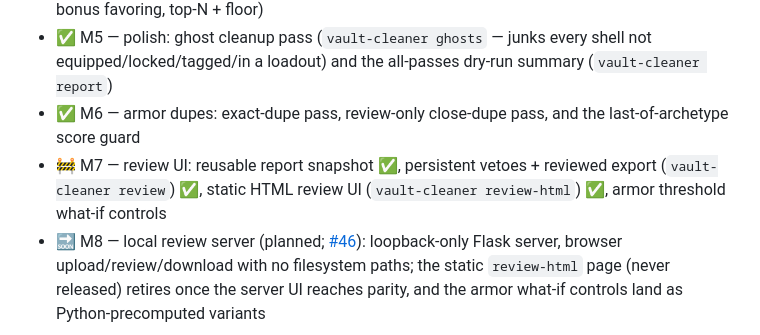
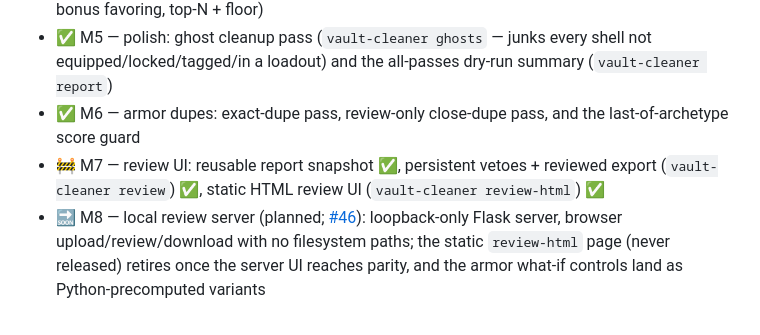
Before and after one commit to tonym999/vault-cleaner, a Markdown page: README.md, the part around the change. Rendered like a GitHub page.

```diff
--- a/README.md
+++ b/README.md
@@ -173,7 +173,7 @@ to hand-write from a report run if you would rather script it.
 - ✅ M4 — Armor 3.0 archetype scoring (`vault-cleaner armor`; config-driven build weights, set-bonus favoring, top-N + floor)
 - ✅ M5 — polish: ghost cleanup pass (`vault-cleaner ghosts` — junks every shell not equipped/locked/tagged/in a loadout) and the all-passes dry-run summary (`vault-cleaner report`)
 - ✅ M6 — armor dupes: exact-dupe pass, review-only close-dupe pass, and the last-of-archetype score guard
-- 🚧 M7 — review UI: reusable report snapshot ✅, persistent vetoes + reviewed export (`vault-cleaner review`) ✅, static HTML review UI (`vault-cleaner review-html`) ✅, armor threshold what-if controls
+- 🚧 M7 — review UI: reusable report snapshot ✅, persistent vetoes + reviewed export (`vault-cleaner review`) ✅, static HTML review UI (`vault-cleaner review-html`) ✅
 - 🔜 M8 — local review server (planned; [#46](https://github.com/tonym999/vault-cleaner/issues/46)): loopback-only Flask server, browser upload/review/download with no filesystem paths; the static `review-html` page (never released) retires once the server UI reaches parity, and the armor what-if controls land as Python-precomputed variants
 
 See the [issue board](https://github.com/tonym999/vault-cleaner/issues) for
```
Also changed, not shown: PLAN.md (+1 -1 lines), WORKLOG.md (+3 -1 lines).
